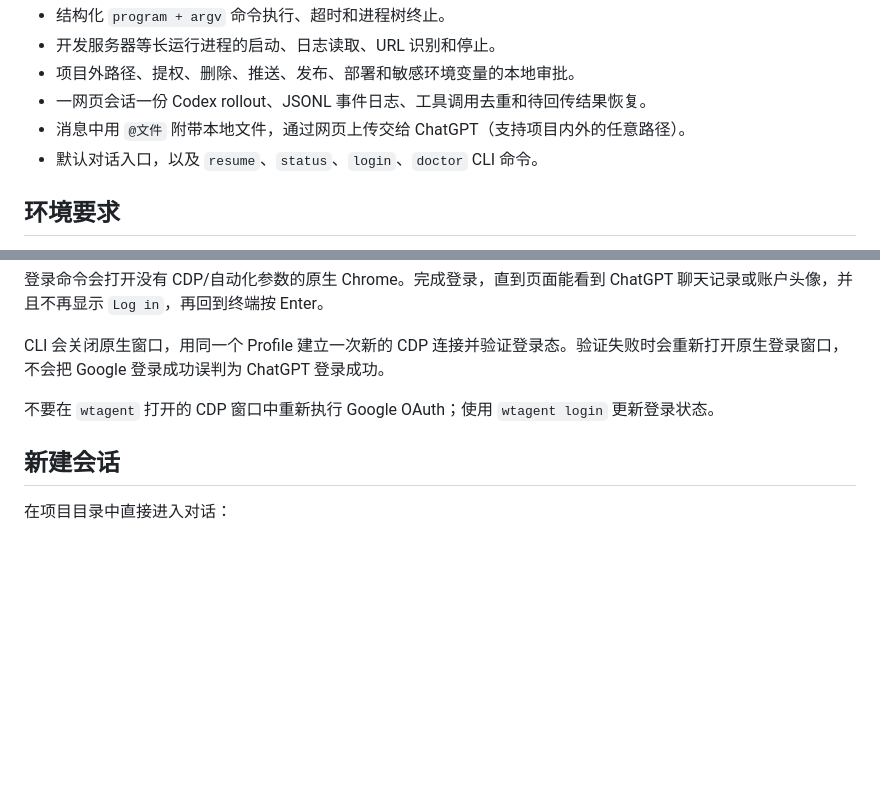
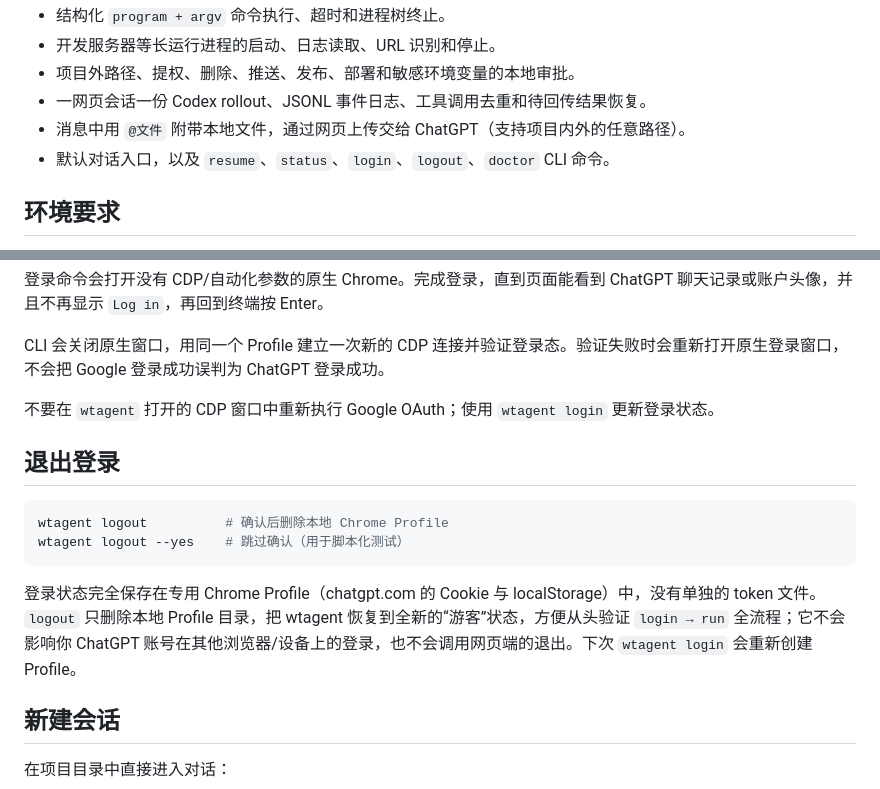
Before and after one commit to XiXian42/wtagent, a Markdown page: README.md, 2 parts joined by grey strips. GitHub-like rendering; blank space fills up the shorter version.

Commit message:
Document logout command

````diff
--- a/README.md
+++ b/README.md
@@ -18,7 +18,7 @@ ChatGPT Web 负责推理并通过 XML 提出工具调用；本地 Node.js Runtim
 - 项目外路径、提权、删除、推送、发布、部署和敏感环境变量的本地审批。
 - 一网页会话一份 Codex rollout、JSONL 事件日志、工具调用去重和待回传结果恢复。
 - 消息中用 `@文件` 附带本地文件，通过网页上传交给 ChatGPT（支持项目内外的任意路径）。
-- 默认对话入口，以及 `resume`、`status`、`login`、`doctor` CLI 命令。
+- 默认对话入口，以及 `resume`、`status`、`login`、`logout`、`doctor` CLI 命令。
 
 ## 环境要求
 
@@ -70,6 +70,15 @@ wtagent login
 CLI 会关闭原生窗口，用同一个 Profile 建立一次新的 CDP 连接并验证登录态。验证失败时会重新打开原生登录窗口，不会把 Google 登录成功误判为 ChatGPT 登录成功。
 
 不要在 `wtagent` 打开的 CDP 窗口中重新执行 Google OAuth；使用 `wtagent login` 更新登录状态。
+
+## 退出登录
+
+```bash
+wtagent logout          # 确认后删除本地 Chrome Profile
+wtagent logout --yes    # 跳过确认（用于脚本化测试）
+```
+
+登录状态完全保存在专用 Chrome Profile（chatgpt.com 的 Cookie 与 localStorage）中，没有单独的 token 文件。`logout` 只删除本地 Profile 目录，把 wtagent 恢复到全新的“游客”状态，方便从头验证 `login → run` 全流程；它不会影响你 ChatGPT 账号在其他浏览器/设备上的登录，也不会调用网页端的退出。下次 `wtagent login` 会重新创建 Profile。
 
 ## 新建会话
 
````
